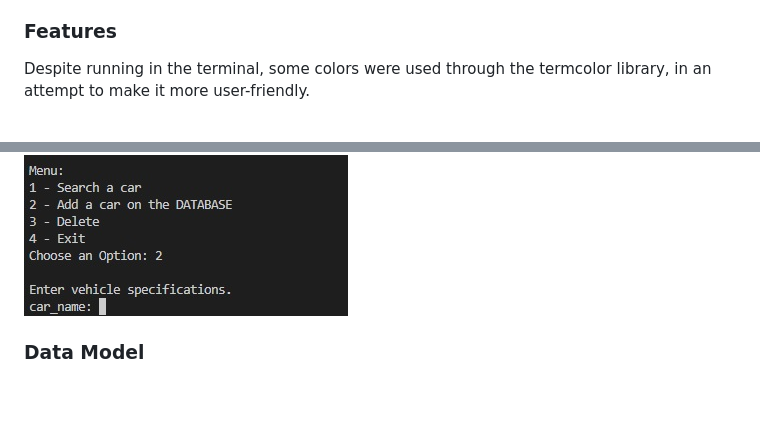
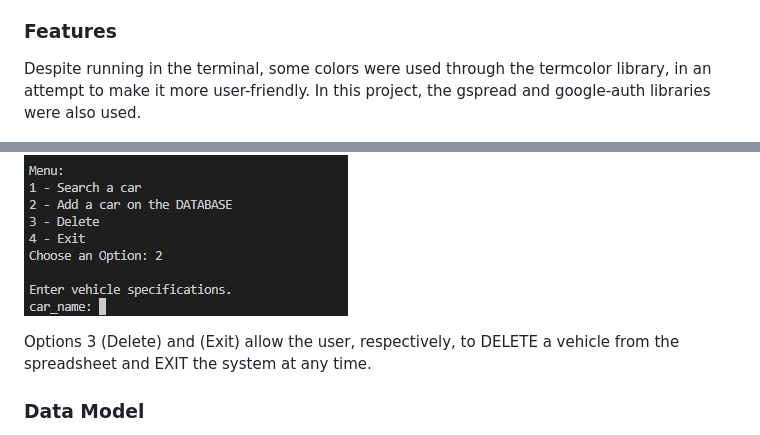
Before and after one commit to RubemJanoni/Cars_Used, a Markdown page: README.md, 2 parts joined by grey strips. GitHub-like rendering; blank space fills up the shorter version.

```diff
--- a/README.md
+++ b/README.md
@@ -17,6 +17,7 @@ When running the code, an excel spreadsheet containing the database, information
 ### Features
 
 Despite running in the terminal, some colors were used through the termcolor library, in an attempt to make it more user-friendly.
+In this project, the gspread and google-auth libraries were also used.
 
 ![cars used](https://github.com/RubemJanoni/Cars_Used/blob/main/views/codep304.jpg)
 
@@ -34,10 +35,7 @@ In option 2 of the menu (Add a car), the user can insert a vehicle of their choi
 
 ![cars used](https://github.com/RubemJanoni/Cars_Used/blob/main/views/pp3-tela04.jpg)
 
-
-
-
-
+Options 3 (Delete) and (Exit) allow the user, respectively, to DELETE a vehicle from the spreadsheet and EXIT the system at any time.
 
 
 ### Data Model
```
